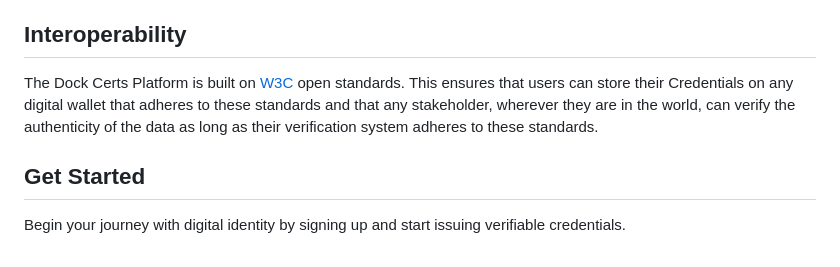
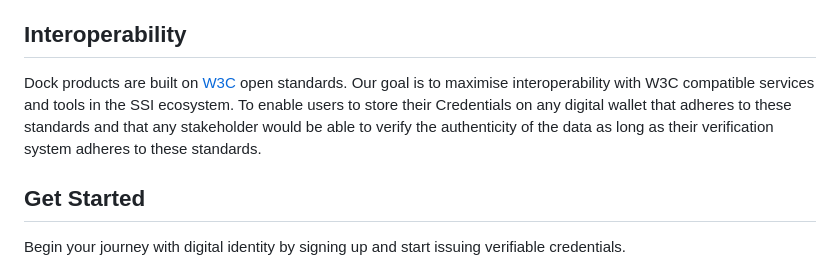
Before and after one commit to docknetwork/knowledgebase-docs, a Markdown page: README.md, the part around one of its changes. Drawn GitHub-style.

```diff
--- a/README.md
+++ b/README.md
@@ -64,7 +66,7 @@ The Dock blockchain acts as an immutable registry of all credential issuers. Thi
 
 ## Interoperability&#x20;
 
-The Dock Certs Platform is built on [W3C](https://www.w3.org/TR/vc-data-model/) open standards. This ensures that users can store their Credentials on any digital wallet that adheres to these standards and that any stakeholder, wherever they are in the world, can verify the authenticity of the data as long as their verification system adheres to these standards.
+Dock products are  built on [W3C](https://www.w3.org/TR/vc-data-model/) open standards. Our goal is to maximise interoperability with W3C compatible services and tools in the SSI ecosystem. To enable users to store their Credentials on any digital wallet that adheres to these standards and that any stakeholder would be able to verify the authenticity of the data as long as their verification system adheres to these standards.
 
 ## Get Started
 
```
Also changed, not shown: other parts of README.md (+3 -1 lines), .gitbook/assets/Screenshot 2024-02-05 at 14.32.21.png (added).
